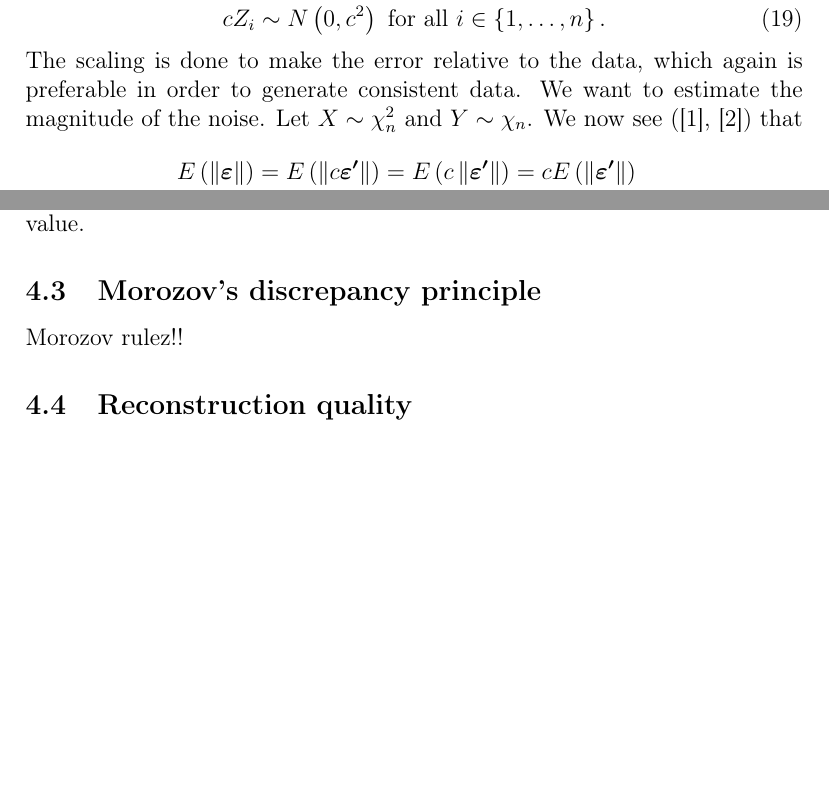
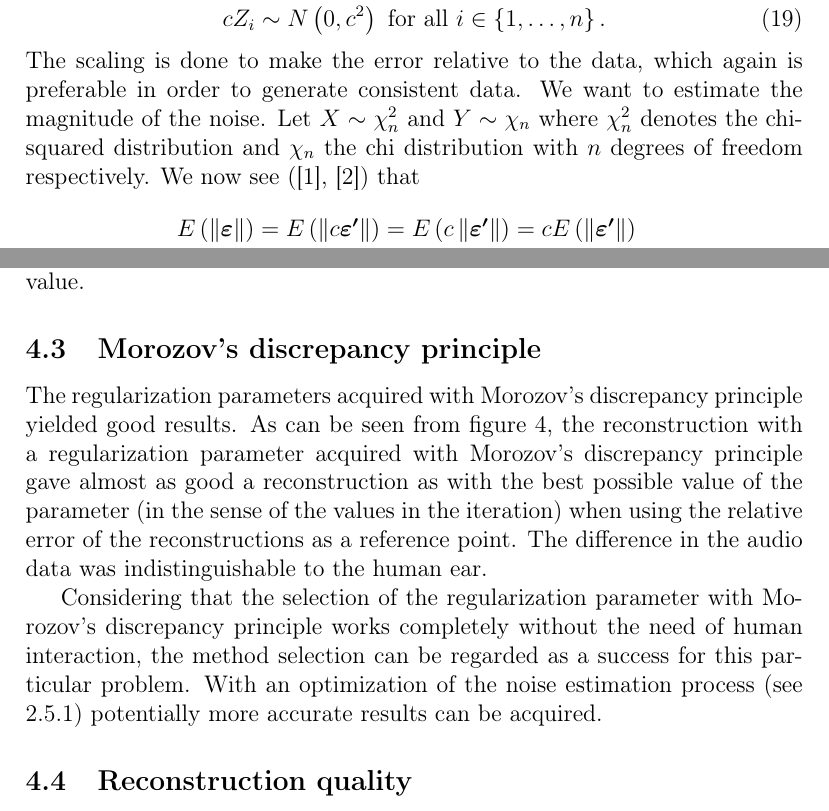
Before and after one commit to lybeck/glottal-inversion, a LaTeX document (report/glottal_inversion_report.tex): two parts of pages 8 and 17 of 19, joined at a grey line, cut so that both start at the same text, the shorter picture padded with empty space. Compiled offline with pdfLaTeX.

Commit message:
Added morozov section and finalized noise estimation section

```diff
--- a/report/glottal_inversion_report.tex
+++ b/report/glottal_inversion_report.tex
@@ -296,7 +297,7 @@ Note that
 cZ_i \sim N\left(0,c^2\right) \text{ for all }
 i \in \left\{1, \ldots, n\right\}.
 \end{equation}
-The scaling is done to make the error relative to the data, which again is preferable in order to generate consistent data. We want to estimate the magnitude of the noise. Let $X \sim \chi_n^2$ and $Y \sim \chi_n$. We now see (\cite{handbook}, \cite{chi}) that
+The scaling is done to make the error relative to the data, which again is preferable in order to generate consistent data. We want to estimate the magnitude of the noise. Let $X \sim \chi_n^2$ and $Y \sim \chi_n$ where $\chi_n^2$ denotes the chi-squared distribution and $\chi_n$ the chi distribution with $n$ degrees of freedom respectively. We now see (\cite{handbook}, \cite{chi}) that
 \begin{align*}
 E\left(\lnorm \vc{\eps} \rnorm \right)   &= E\left(\lnorm c \vc{\eps'} \rnorm \right)   =
 E\left(c \lnorm \vc{\eps'} \rnorm \right) = c E\left(\lnorm \vc{\eps'} \rnorm \right) \\
@@ -437,8 +438,12 @@ Another way of tackling the problem of not knowing the Klatt-parameter exactly w
 \end{figure}
 
 \subsection{Morozov's discrepancy principle}
+\label{sec:morozow}
 
-Morozov rulez!!
+The regularization parameters acquired with Morozov's discrepancy principle
+yielded good results. As can be seen from \cref{fig:iter_comparison}, the reconstruction with a regularization parameter acquired with Morozov's discrepancy principle gave almost as good a reconstruction as with the best possible value of the parameter (in the sense of the values in the iteration) when using the relative error of the reconstructions as a reference point. The difference in the audio data was indistinguishable to the human ear.
+
+Considering that the selection of the regularization parameter with Morozov's discrepancy principle works completely without the need of human interaction, the method selection can be regarded as a success for this particular problem. With an optimization of the noise estimation process (see \ref{sec:noiseEst}) potentially more accurate results can be acquired.
 
 \subsection{Reconstruction quality}
 \label{sec:recQuality}
```
Also changed, not shown: report/glottal_inversion_report.tex (1 more changed lines).
